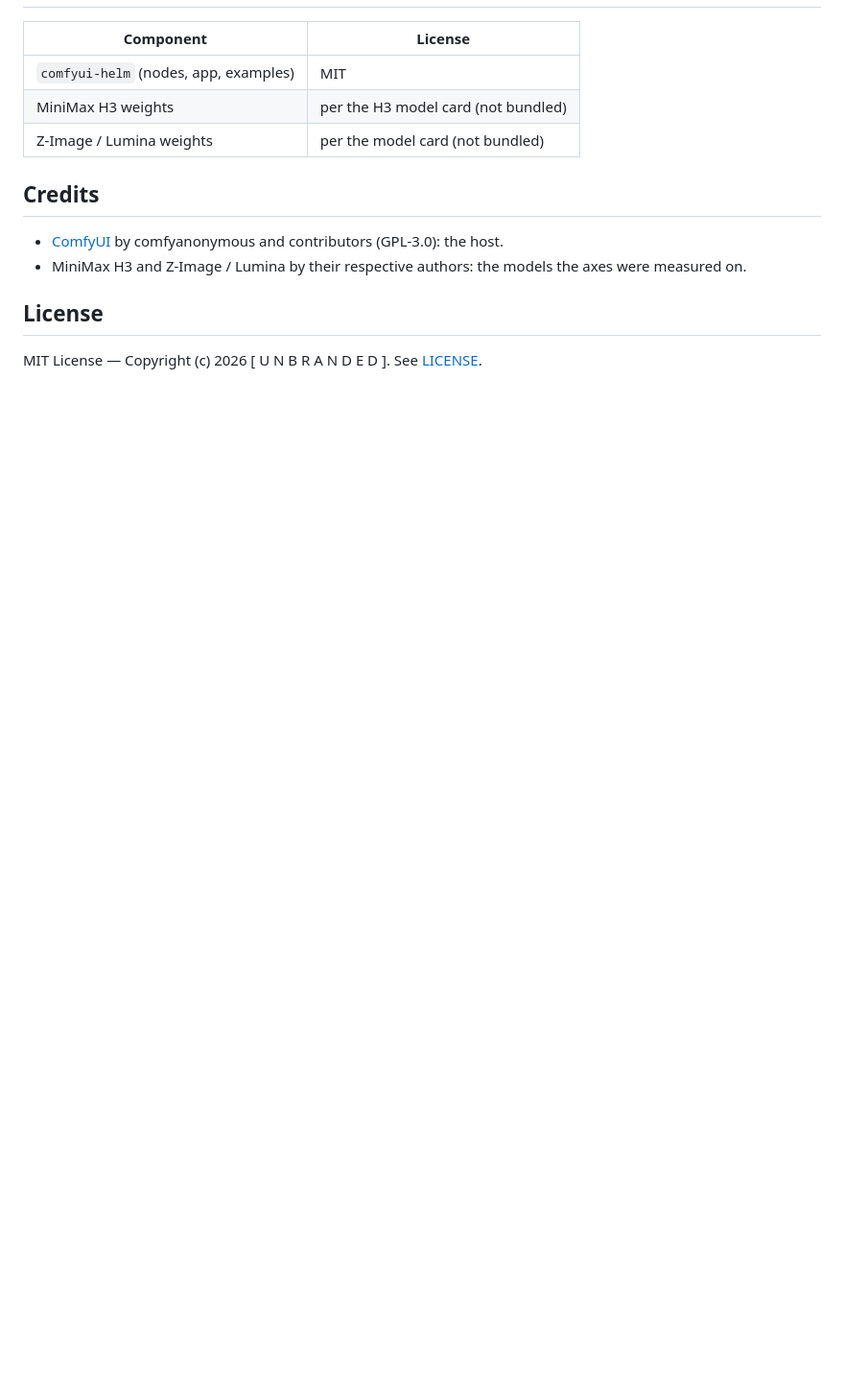
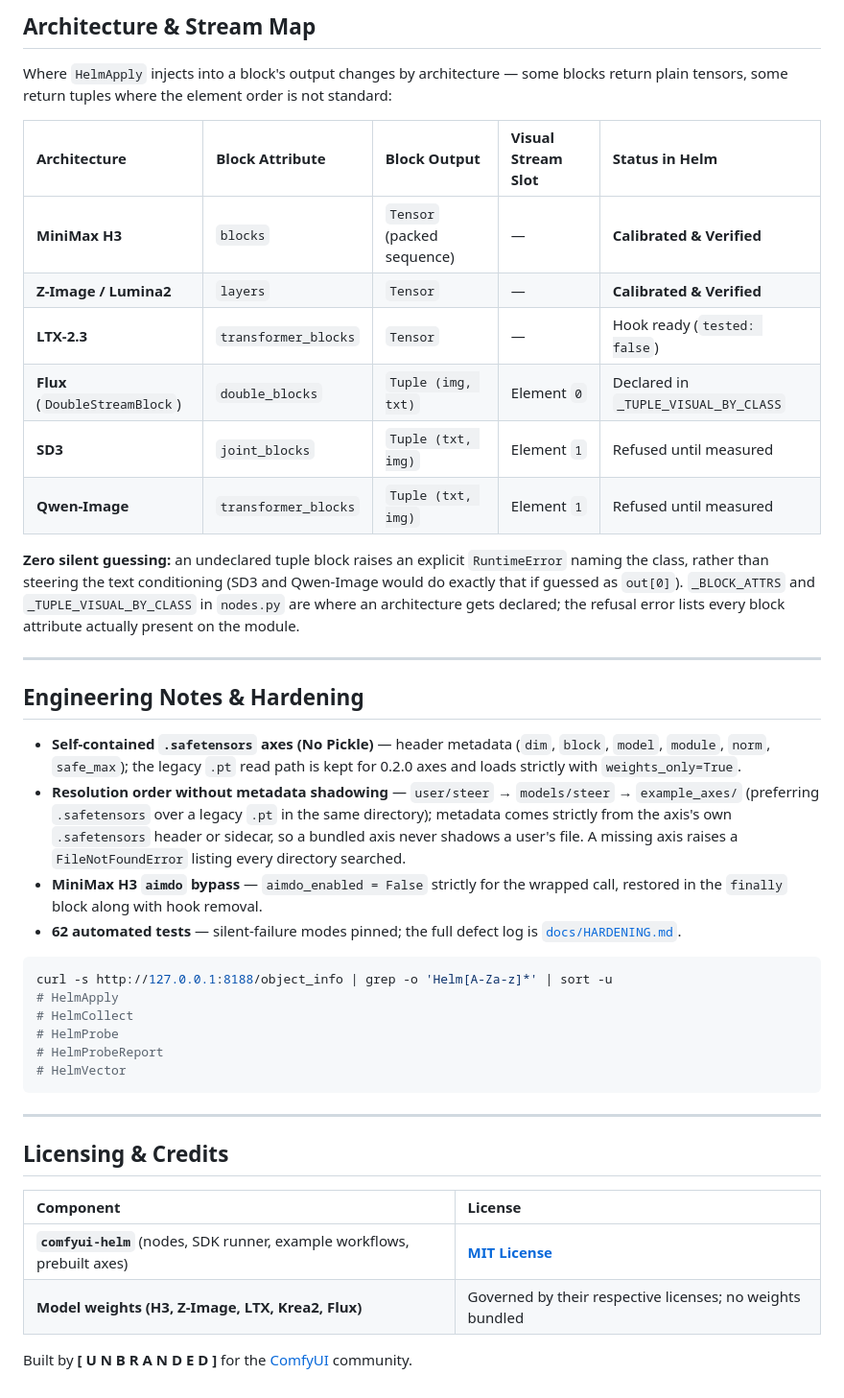
Before and after one commit to U-N-B-R-A-N-D-E-D/comfyui-helm, a Markdown page: README.md, the part around one of its changes. Shown at 96% size. GitHub-like rendering; blank space fills up the shorter version.

````diff
--- a/README.md
+++ b/README.md
@@ -258,15 +166,43 @@ Results: the clone installs cleanly and `HelmCollect` / `HelmVector` / `HelmAppl
+## Architecture & Stream Map
+
+Where `HelmApply` injects into a block's output changes by architecture — some blocks return plain tensors, some return tuples where the element order is not standard:
+
+| Architecture | Block Attribute | Block Output | Visual Stream Slot | Status in Helm |
+| :--- | :--- | :--- | :--- | :--- |
+| **MiniMax H3** | `blocks` | `Tensor` (packed sequence) | — | **Calibrated & Verified** |
+| **Z-Image / Lumina2** | `layers` | `Tensor` | — | **Calibrated & Verified** |
+| **LTX-2.3** | `transformer_blocks` | `Tensor` | — | Hook ready (`tested: false`) |
+| **Flux** (`DoubleStreamBlock`) | `double_blocks` | `Tuple (img, txt)` | Element `0` | Declared in `_TUPLE_VISUAL_BY_CLASS` |
+| **SD3** | `joint_blocks` | `Tuple (txt, img)` | Element `1` | Refused until measured |
+| **Qwen-Image** | `transformer_blocks` | `Tuple (txt, img)` | Element `1` | Refused until measured |
+
+**Zero silent guessing:** an undeclared tuple block raises an explicit `RuntimeError` naming the class, rather than steering the text conditioning (SD3 and Qwen-Image would do exactly that if guessed as `out[0]`). `_BLOCK_ATTRS` and `_TUPLE_VISUAL_BY_CLASS` in `nodes.py` are where an architecture gets declared; the refusal error lists every block attribute actually present on the module.
+
+---
+
+## Engineering Notes & Hardening
+
+- **Self-contained `.safetensors` axes (No Pickle)** — header metadata (`dim`, `block`, `model`, `module`, `norm`, `safe_max`); the legacy `.pt` read path is kept for 0.2.0 axes and loads strictly with `weights_only=True`.
+- **Resolution order without metadata shadowing** — `user/steer` → `models/steer` → `example_axes/` (preferring `.safetensors` over a legacy `.pt` in the same directory); metadata comes strictly from the axis's own `.safetensors` header or sidecar, so a bundled axis never shadows a user's file. A missing axis raises a `FileNotFoundError` listing every directory searched.
+- **MiniMax H3 `aimdo` bypass** — `aimdo_enabled = False` strictly for the wrapped call, restored in the `finally` block along with hook removal.
+- **62 automated tests** — silent-failure modes pinned; the full defect log is [`docs/HARDENING.md`](docs/HARDENING.md).
+
+```bash
+curl -s http://127.0.0.1:8188/object_info | grep -o 'Helm[A-Za-z]*' | sort -u
+# HelmApply
+# HelmCollect
+# HelmProbe
+# HelmProbeReport
+# HelmVector
+```
+
+---
+
+## Licensing & Credits
 
 | Component | License |
-|-----------|---------|
-| `comfyui-helm` (nodes, app, examples) | MIT |
-| MiniMax H3 weights | per the H3 model card (not bundled) |
-| Z-Image / Lumina weights | per the model card (not bundled) |
+| :--- | :--- |
+| **`comfyui-helm`** (nodes, SDK runner, example workflows, prebuilt axes) | [**MIT License**](LICENSE) |
+| **Model weights (H3, Z-Image, LTX, Krea2, Flux)** | Governed by their respective licenses; no weights bundled |
 
-## Credits
-
-- [ComfyUI](https://github.com/comfyanonymous/ComfyUI) by comfyanonymous and contributors (GPL-3.0): the host.
-- MiniMax H3 and Z-Image / Lumina by their respective authors: the models the axes were measured on.
-
-## License
-
-MIT License — Copyright (c) 2026 [ U N B R A N D E D ]. See [LICENSE](LICENSE).
+Built by **[ U N B R A N D E D ]** for the [ComfyUI](https://github.com/comfyanonymous/ComfyUI) community.
````
Also changed, not shown: other parts of README.md (+125 -217 lines).
